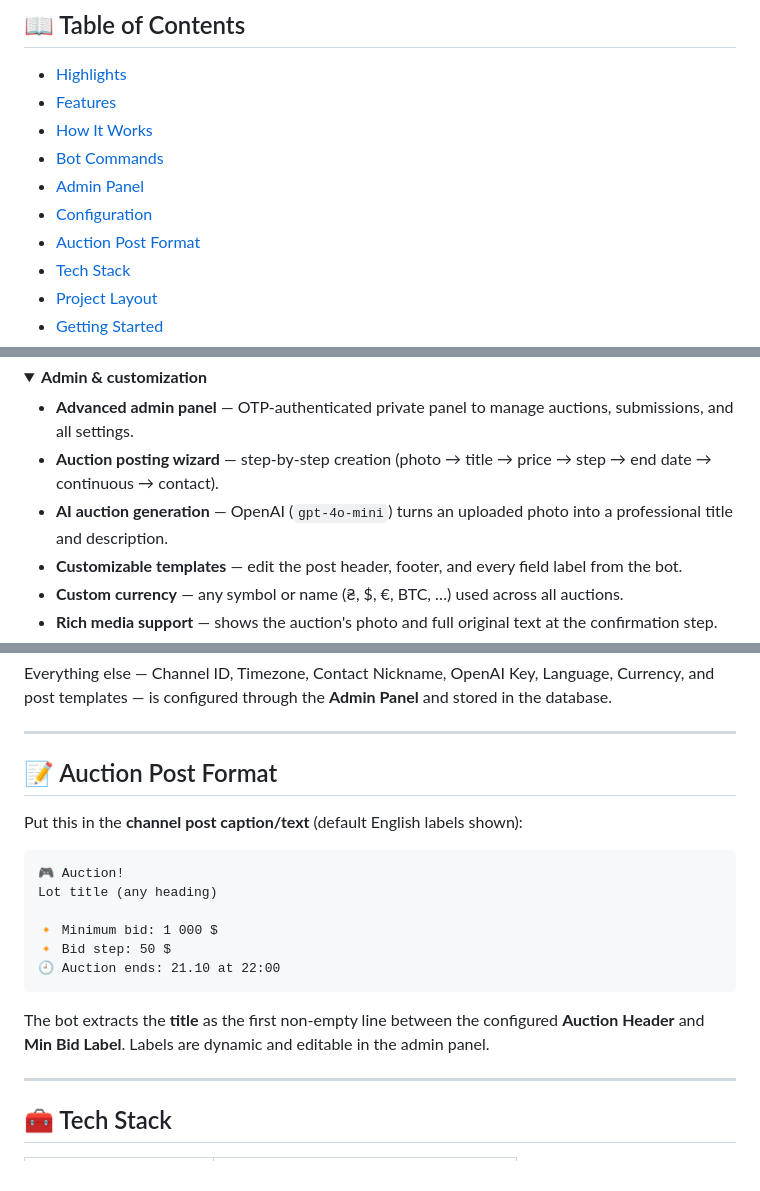
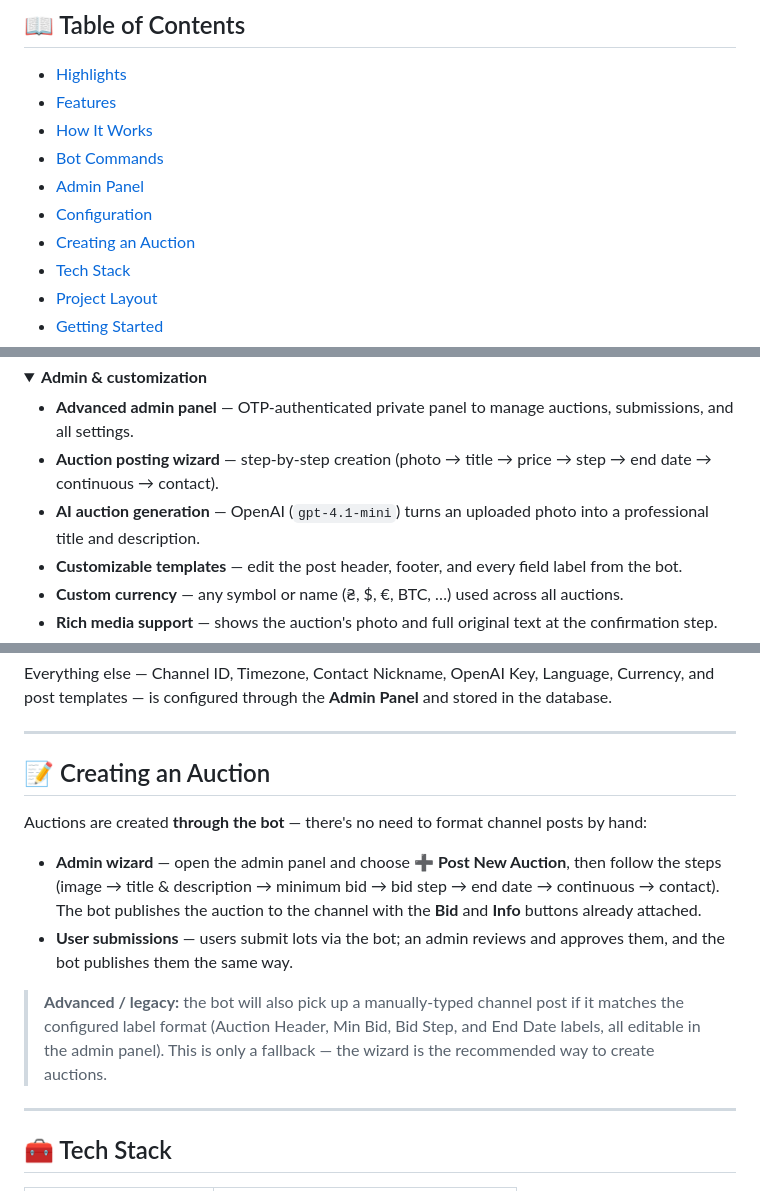
Before and after one commit to antoxa2584x/retro_auction_bot, a Markdown page: README.md, 3 parts joined by grey strips. Drawn GitHub-style; folded sections open.

````diff
--- a/README.md
+++ b/README.md
@@ -26,7 +26,7 @@ A lightweight Node.js bot that posts and manages auctions in your channel — ea
 - [Bot Commands](#-bot-commands)
 - [Admin Panel](#-admin-panel)
 - [Configuration](#-configuration)
-- [Auction Post Format](#-auction-post-format)
+- [Creating an Auction](#-creating-an-auction)
 - [Tech Stack](#-tech-stack)
 - [Project Layout](#-project-layout)
 - [Getting Started](#-getting-started)
@@ -77,7 +77,7 @@ A lightweight Node.js bot that posts and manages auctions in your channel — ea
 
 - **Advanced admin panel** — OTP-authenticated private panel to manage auctions, submissions, and all settings.
 - **Auction posting wizard** — step-by-step creation (photo → title → price → step → end date → continuous → contact).
-- **AI auction generation** — OpenAI (`gpt-4o-mini`) turns an uploaded photo into a professional title and description.
+- **AI auction generation** — OpenAI (`gpt-4.1-mini`) turns an uploaded photo into a professional title and description.
 - **Customizable templates** — edit the post header, footer, and every field label from the bot.
 - **Custom currency** — any symbol or name (₴, $, €, BTC, …) used across all auctions.
 - **Rich media support** — shows the auction's photo and full original text at the confirmation step.
@@ -167,20 +167,14 @@ Everything else — Channel ID, Timezone, Contact Nickname, OpenAI Key, Language
 
 ---
 
-## 📝 Auction Post Format
+## 📝 Creating an Auction
 
-Put this in the **channel post caption/text** (default English labels shown):
+Auctions are created **through the bot** — there's no need to format channel posts by hand:
 
-```
-🎮 Auction!
-Lot title (any heading)
+- **Admin wizard** — open the admin panel and choose **➕ Post New Auction**, then follow the steps (image → title & description → minimum bid → bid step → end date → continuous → contact). The bot publishes the auction to the channel with the **Bid** and **Info** buttons already attached.
+- **User submissions** — users submit lots via the bot; an admin reviews and approves them, and the bot publishes them the same way.
 
-🔸 Minimum bid: 1 000 $
-🔸 Bid step: 50 $
-🕘 Auction ends: 21.10 at 22:00
-```
-
-The bot extracts the **title** as the first non-empty line between the configured **Auction Header** and **Min Bid Label**. Labels are dynamic and editable in the admin panel.
+> **Advanced / legacy:** the bot will also pick up a manually-typed channel post if it matches the configured label format (Auction Header, Min Bid, Bid Step, and End Date labels, all editable in the admin panel). This is only a fallback — the wizard is the recommended way to create auctions.
 
 ---
 
````
Also changed, not shown: README.uk.md (+7 -13 lines).
